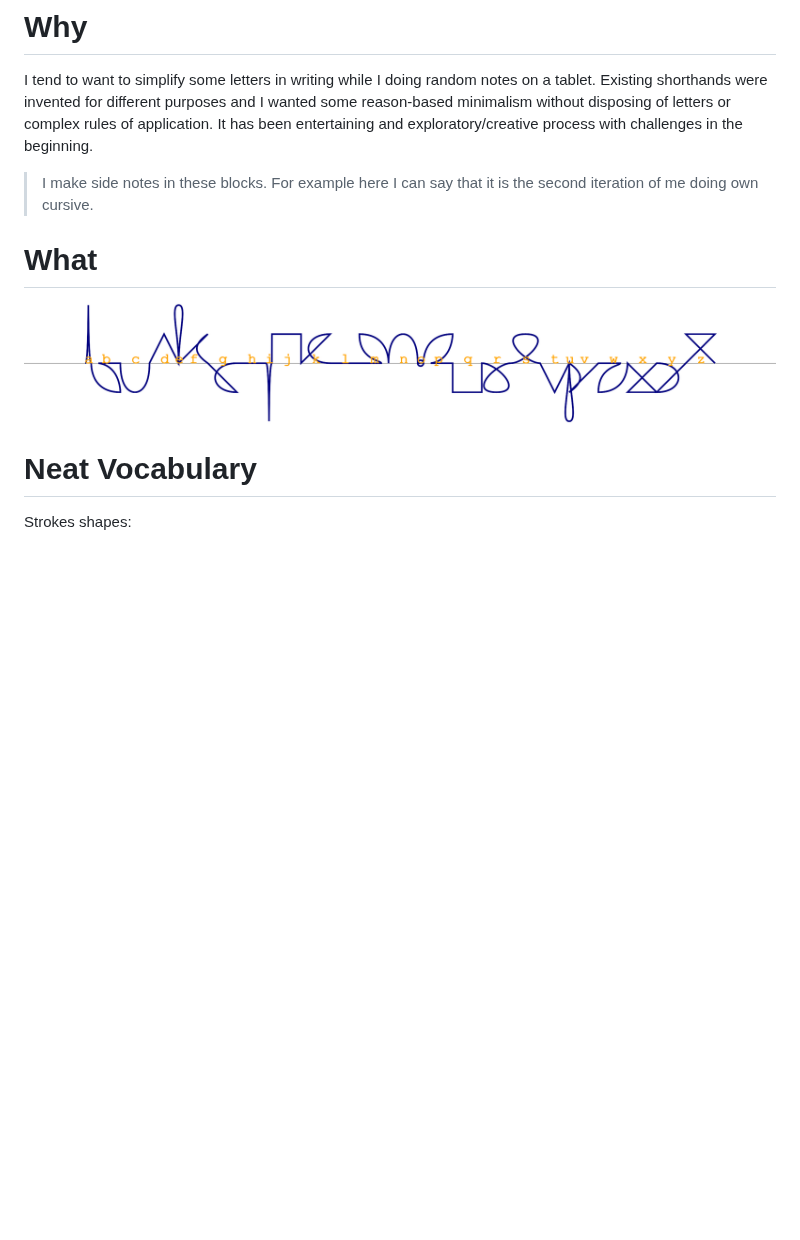
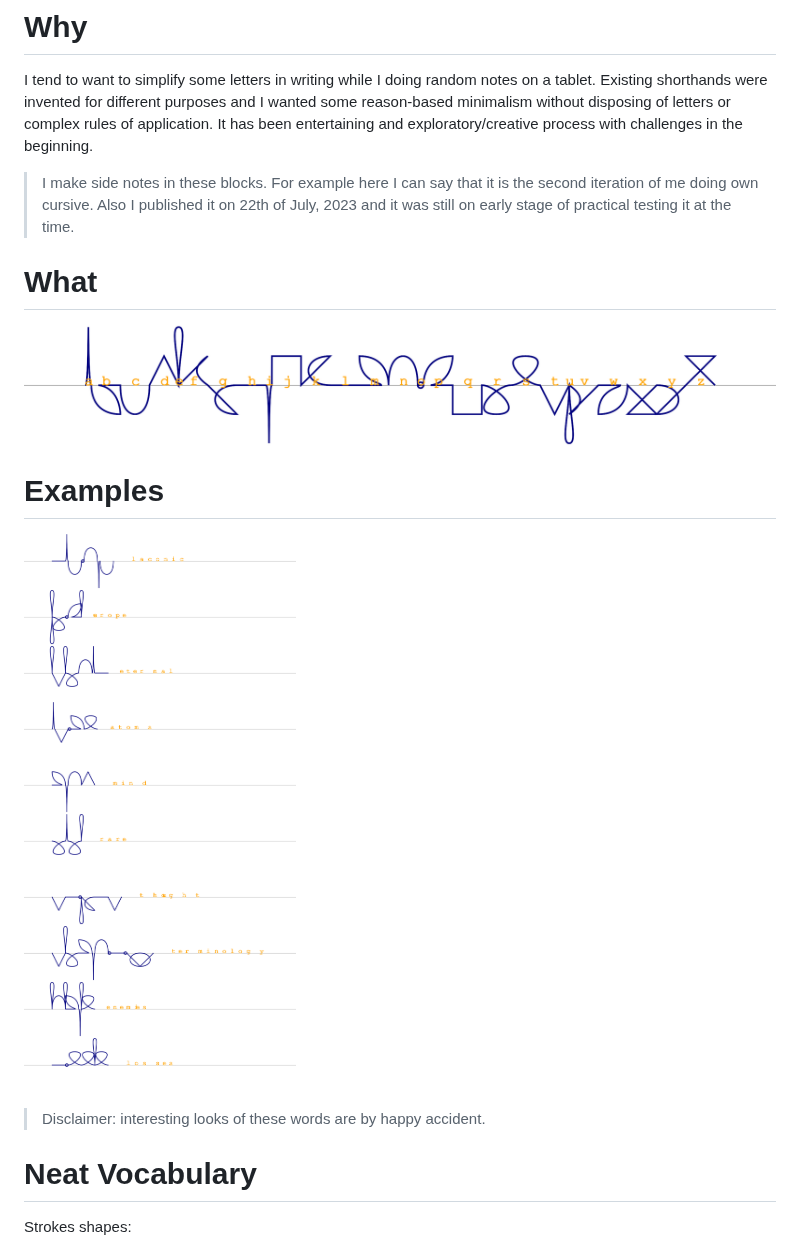
Before and after one commit to sowcow/wire_letters, a Markdown page: README.md, the part around the change. Drawn GitHub-style; pictures changed too: showcase.png (added); blank space fills up the shorter version.

```diff
--- a/README.md
+++ b/README.md
@@ -8,11 +8,19 @@ It has been entertaining and exploratory/creative process with challenges in the
 
 > I make side notes in these blocks.
 > For example here I can say that it is the second iteration of me doing own cursive.
+> Also I published it on 22th of July, 2023 and it was still on early stage of practical testing it at the time.
 
 
 # What
 
 ![Alphabet in the script example](Alphabet.png?raw=true)
+
+
+# Examples
+
+![Different words showcase](showcase.png?raw=true)
+
+> Disclaimer: interesting looks of these words are by happy accident.
 
 
 # Neat Vocabulary
```
Also changed, not shown: 1 other file.
